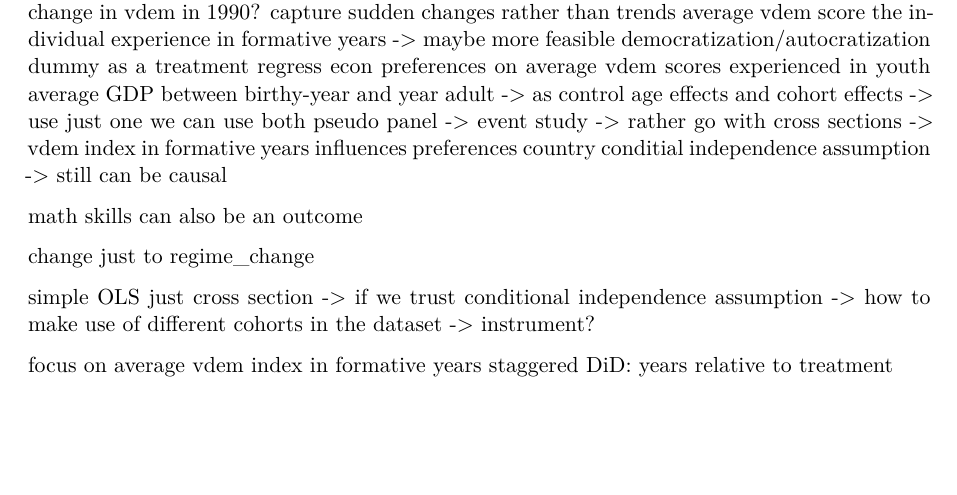
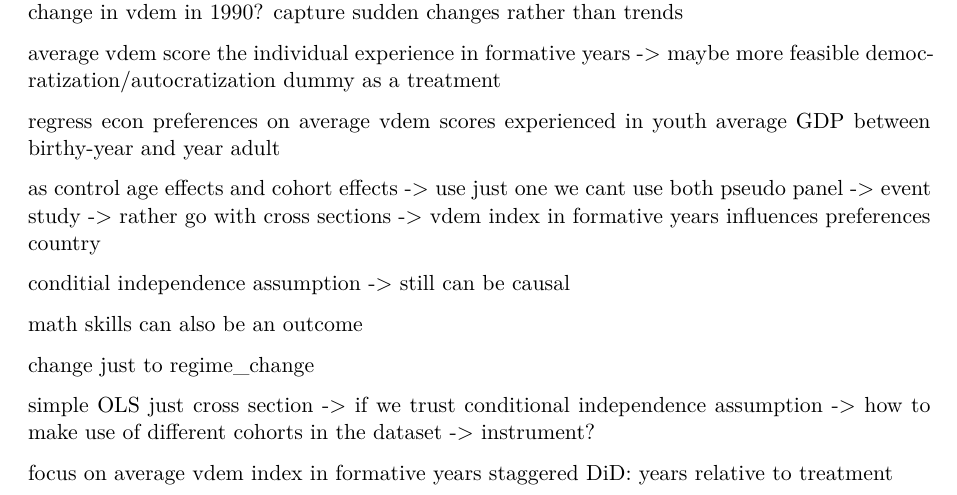
Before and after one commit to Andyyces/regime-changes-and-economic-preferences, a Quarto document (Milestones/Milestone-3_Econometrich-Approach.qmd): part of page 4 of 5, cut so that both start at the same text, the shorter picture padded with empty space. Rendered offline with R 4.5, knitr and Pandoc in place of Quarto, then LaTeX, with nearby package versions; some code elsewhere in the file could not run offline.

Commit message:
better readability

```diff
--- a/Milestones/Milestone-3_Econometrich-Approach.qmd
+++ b/Milestones/Milestone-3_Econometrich-Approach.qmd
@@ -131,7 +131,15 @@ We use DiD to estimate the **ATT**: the effect of regime change exposure on thos
 
 -   Adding interaction term $TimeToTreatment_{c,t,k}$ as an indicator for being $k$ **periods away from the treatment** (regime change) in country $c$ at time $t$?
 
-average democratization between 16-25 -\> treatment just when its sudden germany how much change in vdem in 1990? capture sudden changes rather than trends average vdem score the individual experience in formative years -\> maybe more feasible democratization/autocratization dummy as a treatment regress econ preferences on average vdem scores experienced in youth average GDP between birthy-year and year adult -\> as control age effects and cohort effects -\> use just one we can use both pseudo panel -\> event study -\> rather go with cross sections -\> vdem index in formative years influences preferences country conditial independence assumption -\> still can be causal
+average democratization between 16-25 -\> treatment just when its sudden germany how much change in vdem in 1990? capture sudden changes rather than trends
+
+average vdem score the individual experience in formative years -\> maybe more feasible democratization/autocratization dummy as a treatment
+
+regress econ preferences on average vdem scores experienced in youth average GDP between birthy-year and year adult
+
+as control age effects and cohort effects -\> use just one we cant use both pseudo panel -\> event study -\> rather go with cross sections -\> vdem index in formative years influences preferences country
+
+conditial independence assumption -\> still can be causal
 
 math skills can also be an outcome
 
```
Also changed, not shown: Milestones/Milestone-3_Econometrich-Approach.qmd (3 more changed lines).
